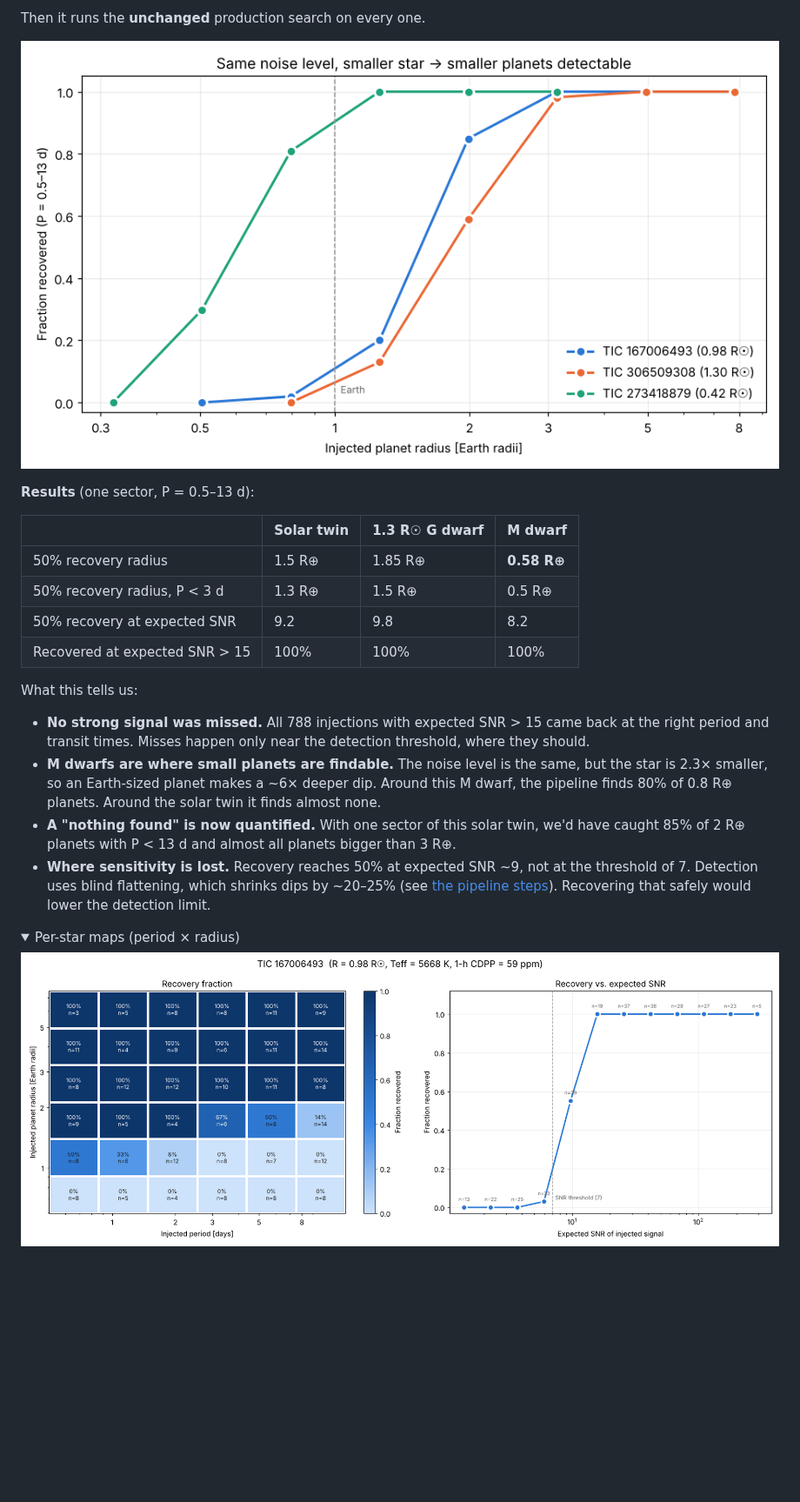
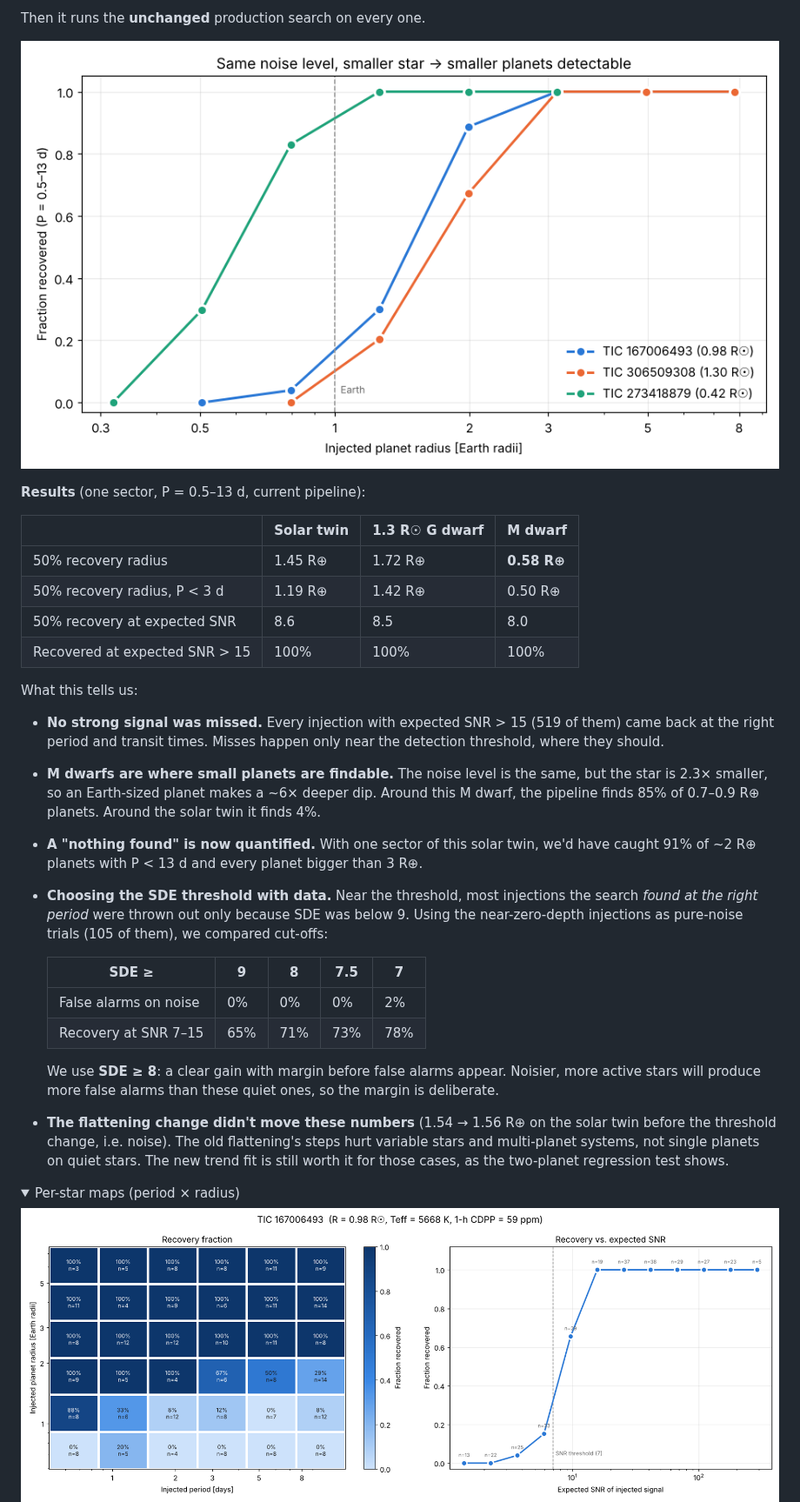
Before and after one commit to DanielGregory/Nasa_discover, a Markdown page: planets/README.md, the part around one of its changes. Shown at 87% size. Drawn GitHub-style; pictures changed too: planets/docs/injection_map_m_dwarf.png, planets/docs/injection_map_solar_twin.png, planets/docs/injection_recovery_vs_radius.png; folded sections open; blank space fills up the shorter version.

Commit message:
Lower detection threshold to SDE 8, chosen from injection noise trials
Rerun of 900 injections with the robust trend: sensitivity unchanged on
quiet stars. Near-threshold misses were mostly correct periods cut by
SDE >= 9. On 105 noise-only trials SDE >= 8 gave no false alarms and
raised near-threshold recovery from 65% to 71%; 50% radius on the solar
twin improves from 1.54 to 1.45 R_earth.

Co-Authored-By: Claude Opus 5.5 <noreply@anthropic.com>
Claude-Session: https://claude.ai/code/session_01SJhonDajSLTuk3ek6odARe

```diff
--- a/planets/README.md
+++ b/planets/README.md
@@ -277,30 +277,44 @@ Then it runs the **unchanged** production search on every one.
 
 ![Recovery vs planet radius](docs/injection_recovery_vs_radius.png)
 
-**Results** (one sector, P = 0.5–13 d):
+**Results** (one sector, P = 0.5–13 d, current pipeline):
 
 | | Solar twin | 1.3 R☉ G dwarf | M dwarf |
 |---|---|---|---|
-| 50% recovery radius | 1.5 R⊕ | 1.85 R⊕ | **0.58 R⊕** |
-| 50% recovery radius, P < 3 d | 1.3 R⊕ | 1.5 R⊕ | 0.5 R⊕ |
-| 50% recovery at expected SNR | 9.2 | 9.8 | 8.2 |
+| 50% recovery radius | 1.45 R⊕ | 1.72 R⊕ | **0.58 R⊕** |
+| 50% recovery radius, P < 3 d | 1.19 R⊕ | 1.42 R⊕ | 0.50 R⊕ |
+| 50% recovery at expected SNR | 8.6 | 8.5 | 8.0 |
 | Recovered at expected SNR > 15 | 100% | 100% | 100% |
 
 What this tells us:
-- **No strong signal was missed.** All 788 injections with expected SNR > 15
-  came back at the right period and transit times. Misses happen only near
-  the detection threshold, where they should.
+- **No strong signal was missed.** Every injection with expected SNR > 15
+  (519 of them) came back at the right period and transit times. Misses
+  happen only near the detection threshold, where they should.
 - **M dwarfs are where small planets are findable.** The noise level is the
-  same, but the star is 2.3× smaller, so an Earth-sized planet makes a ~6× deeper
-  dip. Around this M dwarf, the pipeline finds 80% of 0.8 R⊕ planets. Around
-  the solar twin it finds almost none.
+  same, but the star is 2.3× smaller, so an Earth-sized planet makes a ~6×
+  deeper dip. Around this M dwarf, the pipeline finds 85% of 0.7–0.9 R⊕
+  planets. Around the solar twin it finds 4%.
 - **A "nothing found" is now quantified.** With one sector of this solar
-  twin, we'd have caught 85% of 2 R⊕ planets with P < 13 d and almost all
-  planets bigger than 3 R⊕.
-- **Where sensitivity is lost.** Recovery reaches 50% at expected SNR ~9,
-  not at the threshold of 7. Detection uses blind flattening, which shrinks
-  dips by ~20–25% (see [the pipeline steps](#the-pipeline-step-by-step)).
-  Recovering that safely would lower the detection limit.
+  twin, we'd have caught 91% of ~2 R⊕ planets with P < 13 d and every
+  planet bigger than 3 R⊕.
+- **Choosing the SDE threshold with data.** Near the threshold, most
+  injections the search *found at the right period* were thrown out only
+  because SDE was below 9. Using the near-zero-depth injections as
+  pure-noise trials (105 of them), we compared cut-offs:
+
+  | SDE ≥ | 9 | 8 | 7.5 | 7 |
+  |---|---|---|---|---|
+  | False alarms on noise | 0% | 0% | 0% | 2% |
+  | Recovery at SNR 7–15 | 65% | 71% | 73% | 78% |
+
+  We use **SDE ≥ 8**: a clear gain with margin before false alarms appear.
+  Noisier, more active stars will produce more false alarms than these quiet
+  ones, so the margin is deliberate.
+- **The flattening change didn't move these numbers** (1.54 → 1.56 R⊕ on
+  the solar twin before the threshold change, i.e. noise). The old
+  flattening's steps hurt variable stars and multi-planet systems, not single
+  planets on quiet stars. The new trend fit is still worth it for those
+  cases, as the two-planet regression test shows.
 
 <details><summary>Per-star maps (period × radius)</summary>
 
```
Also changed, not shown: other parts of planets/README.md (+3 -1 lines), 1 other file.
